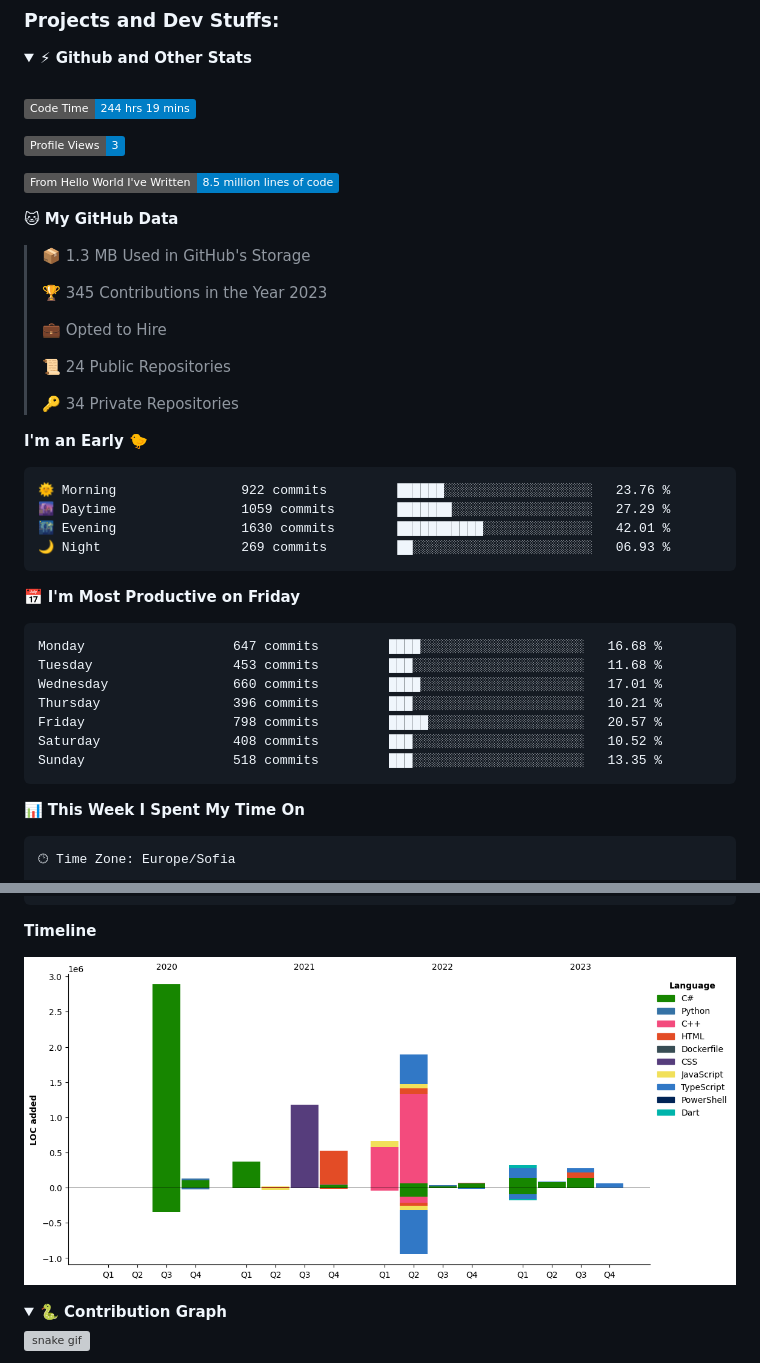
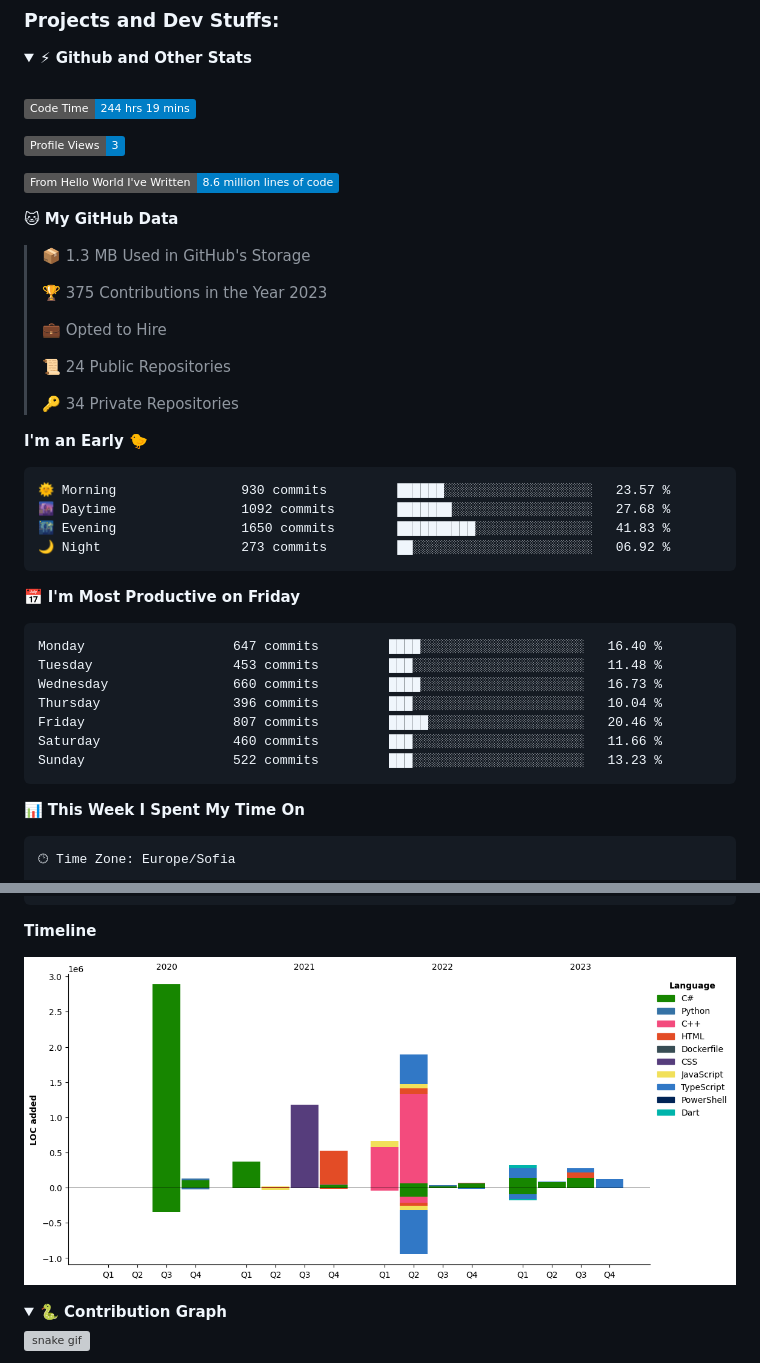
Before and after one commit to SSIvanov19/ssivanov19, a Markdown page: README.md, 2 parts joined by grey strips. Rendered like a GitHub page; pictures changed too: assets/bar_graph.png; folded sections open; badges without logos; grey boxes are pictures that could not be loaded.

Commit message:
Updated with Dev Metrics

````diff
--- a/README.md
+++ b/README.md
@@ -38,13 +38,13 @@ I am a student in [@codingburgas](https://github.com/codingburgas) 🎓, who is
 
 ![Profile Views](http://img.shields.io/badge/Profile%20Views-3-blue)
 
-![Lines of code](https://img.shields.io/badge/From%20Hello%20World%20I%27ve%20Written-8.5%20million%20lines%20of%20code-blue)
+![Lines of code](https://img.shields.io/badge/From%20Hello%20World%20I%27ve%20Written-8.6%20million%20lines%20of%20code-blue)
 
 **🐱 My GitHub Data**
 
 > 📦 1.3 MB Used in GitHub's Storage
  >
-> 🏆 345 Contributions in the Year 2023
+> 🏆 375 Contributions in the Year 2023
  >
 > 💼 Opted to Hire
  >
@@ -55,21 +55,21 @@ I am a student in [@codingburgas](https://github.com/codingburgas) 🎓, who is
 **I'm an Early 🐤**
 
 ```text
-🌞 Morning                922 commits         ██████░░░░░░░░░░░░░░░░░░░   23.76 %
-🌆 Daytime                1059 commits        ███████░░░░░░░░░░░░░░░░░░   27.29 %
-🌃 Evening                1630 commits        ███████████░░░░░░░░░░░░░░   42.01 %
-🌙 Night                  269 commits         ██░░░░░░░░░░░░░░░░░░░░░░░   06.93 %
+🌞 Morning                930 commits         ██████░░░░░░░░░░░░░░░░░░░   23.57 %
+🌆 Daytime                1092 commits        ███████░░░░░░░░░░░░░░░░░░   27.68 %
+🌃 Evening                1650 commits        ██████████░░░░░░░░░░░░░░░   41.83 %
+🌙 Night                  273 commits         ██░░░░░░░░░░░░░░░░░░░░░░░   06.92 %
 ```
 📅 **I'm Most Productive on Friday**
 
 ```text
-Monday                   647 commits         ████░░░░░░░░░░░░░░░░░░░░░   16.68 %
-Tuesday                  453 commits         ███░░░░░░░░░░░░░░░░░░░░░░   11.68 %
-Wednesday                660 commits         ████░░░░░░░░░░░░░░░░░░░░░   17.01 %
-Thursday                 396 commits         ███░░░░░░░░░░░░░░░░░░░░░░   10.21 %
-Friday                   798 commits         █████░░░░░░░░░░░░░░░░░░░░   20.57 %
-Saturday                 408 commits         ███░░░░░░░░░░░░░░░░░░░░░░   10.52 %
-Sunday                   518 commits         ███░░░░░░░░░░░░░░░░░░░░░░   13.35 %
+Monday                   647 commits         ████░░░░░░░░░░░░░░░░░░░░░   16.40 %
+Tuesday                  453 commits         ███░░░░░░░░░░░░░░░░░░░░░░   11.48 %
+Wednesday                660 commits         ████░░░░░░░░░░░░░░░░░░░░░   16.73 %
+Thursday                 396 commits         ███░░░░░░░░░░░░░░░░░░░░░░   10.04 %
+Friday                   807 commits         █████░░░░░░░░░░░░░░░░░░░░   20.46 %
+Saturday                 460 commits         ███░░░░░░░░░░░░░░░░░░░░░░   11.66 %
+Sunday                   522 commits         ███░░░░░░░░░░░░░░░░░░░░░░   13.23 %
 ```
 
 
````
